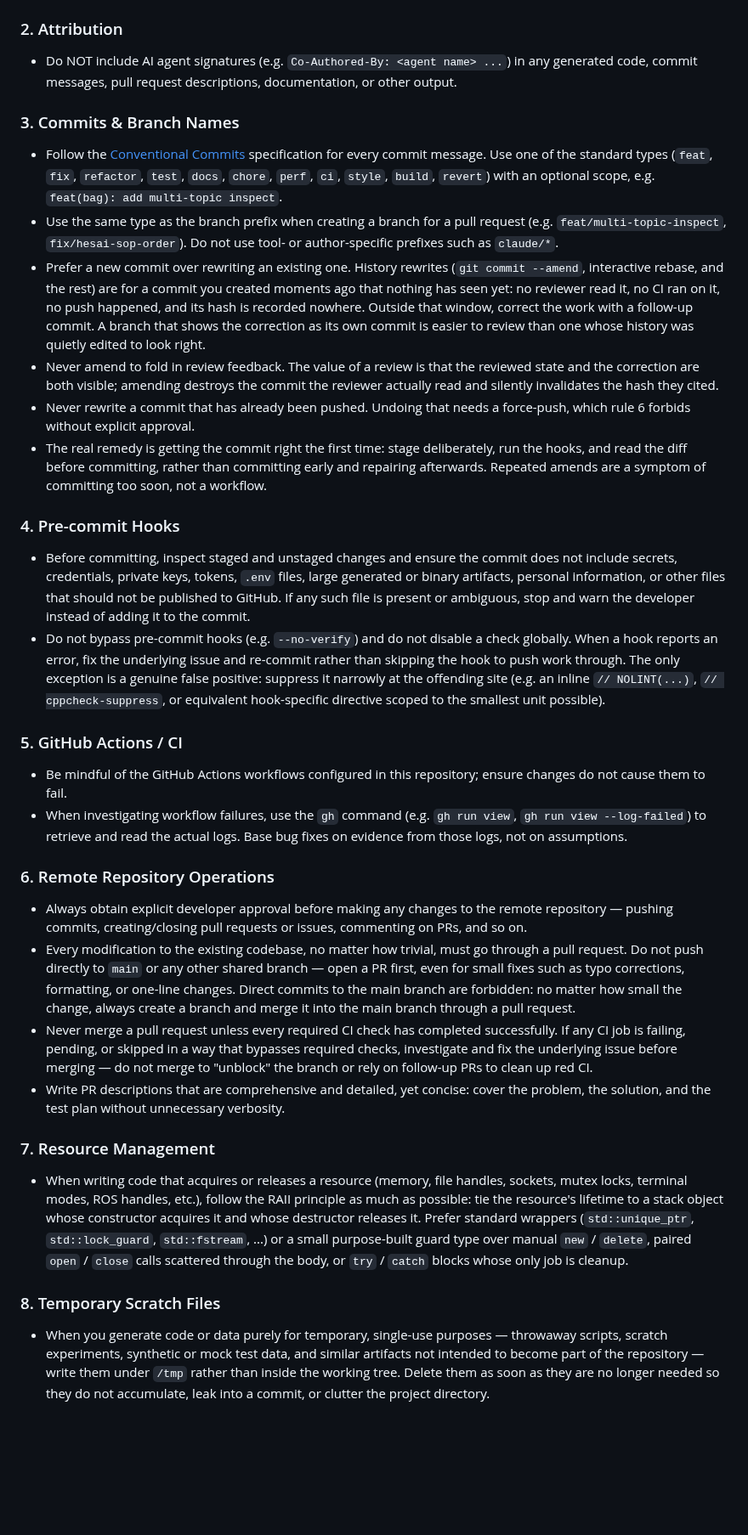
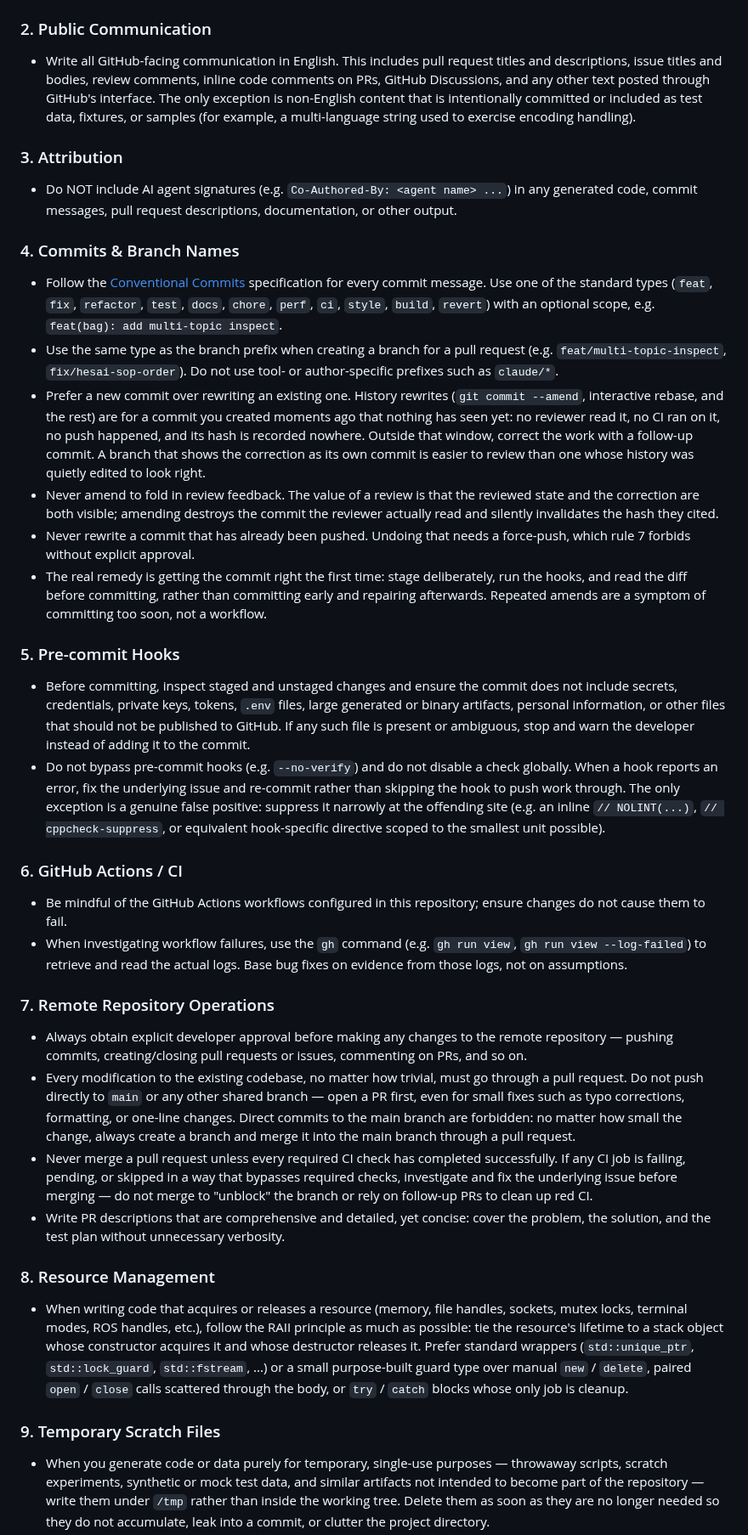
Before and after one commit to otenim/bagwiz, a Markdown page: AGENTS.md, the part around the change. Shown at 85% size. GitHub-like rendering; blank space fills up the shorter version.

Commit message:
docs(agents): add English-only rule for public communication (#401)

```diff
--- a/AGENTS.md
+++ b/AGENTS.md
@@ -56,13 +56,23 @@ to keep this file itself consistent over time.
   to a tracked, in-repo document (e.g. an ADR file under `docs/`),
   not to a private conversation.
 
-### 2. Attribution
+### 2. Public Communication
+
+- Write all GitHub-facing communication in English. This includes pull
+  request titles and descriptions, issue titles and bodies, review
+  comments, inline code comments on PRs, GitHub Discussions, and any
+  other text posted through GitHub's interface. The only exception is
+  non-English content that is intentionally committed or included as
+  test data, fixtures, or samples (for example, a multi-language
+  string used to exercise encoding handling).
+
+### 3. Attribution
 
 - Do NOT include AI agent signatures (e.g. `Co-Authored-By: <agent name> ...`)
   in any generated code, commit messages, pull request descriptions,
   documentation, or other output.
 
-### 3. Commits & Branch Names
+### 4. Commits & Branch Names
 
 - Follow the [Conventional Commits](https://www.conventionalcommits.org/)
   specification for every commit message. Use one of the standard types
@@ -85,13 +95,13 @@ to keep this file itself consistent over time.
   destroys the commit the reviewer actually read and silently
   invalidates the hash they cited.
 - Never rewrite a commit that has already been pushed. Undoing that
-  needs a force-push, which rule 6 forbids without explicit approval.
+  needs a force-push, which rule 7 forbids without explicit approval.
 - The real remedy is getting the commit right the first time: stage
   deliberately, run the hooks, and read the diff before committing,
   rather than committing early and repairing afterwards. Repeated
   amends are a symptom of committing too soon, not a workflow.
 
-### 4. Pre-commit Hooks
+### 5. Pre-commit Hooks
 
 - Before committing, inspect staged and unstaged changes and ensure the
   commit does not include secrets, credentials, private keys, tokens,
@@ -107,7 +117,7 @@ to keep this file itself consistent over time.
   `// NOLINT(...)`, `// cppcheck-suppress`, or equivalent
   hook-specific directive scoped to the smallest unit possible).
 
-### 5. GitHub Actions / CI
+### 6. GitHub Actions / CI
 
 - Be mindful of the GitHub Actions workflows configured in this
   repository; ensure changes do not cause them to fail.
@@ -116,7 +126,7 @@ to keep this file itself consistent over time.
   the actual logs. Base bug fixes on evidence from those logs, not on
   assumptions.
 
-### 6. Remote Repository Operations
+### 7. Remote Repository Operations
 
 - Always obtain explicit developer approval before making any changes
   to the remote repository — pushing commits, creating/closing pull
@@ -137,7 +147,7 @@ to keep this file itself consistent over time.
   concise: cover the problem, the solution, and the test plan without
   unnecessary verbosity.
 
-### 7. Resource Management
+### 8. Resource Management
 
 - When writing code that acquires or releases a resource (memory, file
   handles, sockets, mutex locks, terminal modes, ROS handles, etc.),
@@ -149,7 +159,7 @@ to keep this file itself consistent over time.
   calls scattered through the body, or `try` / `catch` blocks whose
   only job is cleanup.
 
-### 8. Temporary Scratch Files
+### 9. Temporary Scratch Files
 
 - When you generate code or data purely for temporary, single-use
   purposes — throwaway scripts, scratch experiments, synthetic or
```
